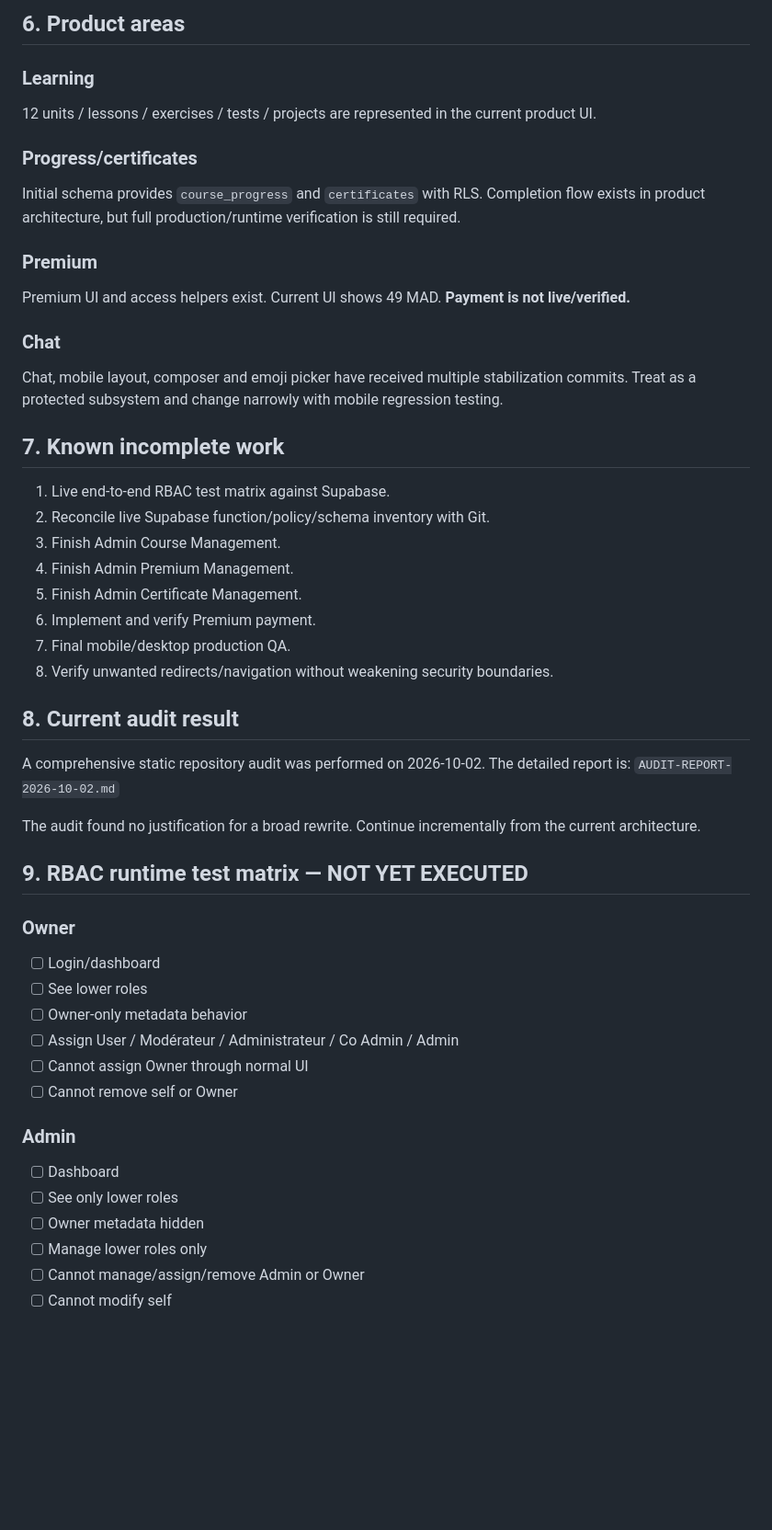
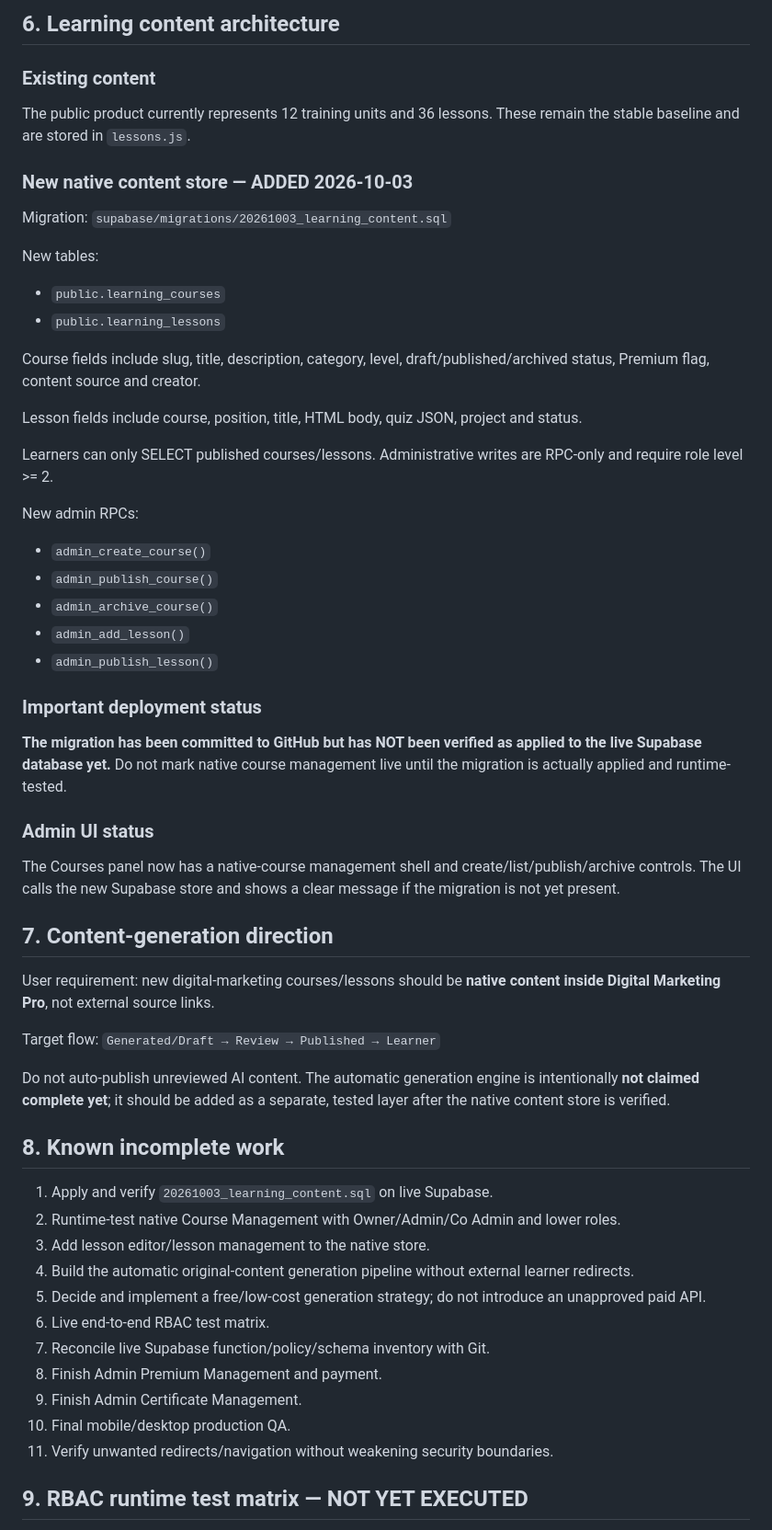
Before and after one commit to mcsmokco/Digital-Marketing-Pro, a Markdown page: PROJECT_STATE.md, the part around one of its changes. Shown at 92% size. Rendered like a GitHub page; blank space fills up the shorter version.

Commit message:
docs: checkpoint native course management phase

```diff
--- a/PROJECT_STATE.md
+++ b/PROJECT_STATE.md
@@ -64,47 +54,54 @@ Security rules currently encoded:
 
-## 6. Product areas
-### Learning
-12 units / lessons / exercises / tests / projects are represented in the current product UI.
+## 6. Learning content architecture
+### Existing content
+The public product currently represents 12 training units and 36 lessons. These remain the stable baseline and are stored in `lessons.js`.
 
-### Progress/certificates
-Initial schema provides `course_progress` and `certificates` with RLS. Completion flow exists in product architecture, but full production/runtime verification is still required.
+### New native content store — ADDED 2026-10-03
+Migration:
+`supabase/migrations/20261003_learning_content.sql`
 
-### Premium
-Premium UI and access helpers exist. Current UI shows 49 MAD. **Payment is not live/verified.**
+New tables:
+- `public.learning_courses`
+- `public.learning_lessons`
 
-### Chat
-Chat, mobile layout, composer and emoji picker have received multiple stabilization commits. Treat as a protected subsystem and change narrowly with mobile regression testing.
+Course fields include slug, title, description, category, level, draft/published/archived status, Premium flag, content source and creator.
 
-## 7. Known incomplete work
-1. Live end-to-end RBAC test matrix against Supabase.
-2. Reconcile live Supabase function/policy/schema inventory with Git.
-3. Finish Admin Course Management.
-4. Finish Admin Premium Management.
-5. Finish Admin Certificate Management.
-6. Implement and verify Premium payment.
-7. Final mobile/desktop production QA.
-8. Verify unwanted redirects/navigation without weakening security boundaries.
+Lesson fields include course, position, title, HTML body, quiz JSON, project and status.
 
-## 8. Current audit result
-A comprehensive static repository audit was performed on 2026-10-02. The detailed report is:
-`AUDIT-REPORT-2026-10-02.md`
+Learners can only SELECT published courses/lessons. Administrative writes are RPC-only and require role level >= 2.
 
-The audit found no justification for a broad rewrite. Continue incrementally from the current architecture.
+New admin RPCs:
+- `admin_create_course()`
+- `admin_publish_course()`
+- `admin_archive_course()`
+- `admin_add_lesson()`
+- `admin_publish_lesson()`
+
+### Important deployment status
+**The migration has been committed to GitHub but has NOT been verified as applied to the live Supabase database yet.** Do not mark native course management live until the migration is actually applied and runtime-tested.
+
+### Admin UI status
+The Courses panel now has a native-course management shell and create/list/publish/archive controls. The UI calls the new Supabase store and shows a clear message if the migration is not yet present.
+
+## 7. Content-generation direction
+User requirement: new digital-marketing courses/lessons should be **native content inside Digital Marketing Pro**, not external source links.
+
+Target flow:
+`Generated/Draft → Review → Published → Learner`
+
+Do not auto-publish unreviewed AI content. The automatic generation engine is intentionally **not claimed complete yet**; it should be added as a separate, tested layer after the native content store is verified.
+
+## 8. Known incomplete work
+1. Apply and verify `20261003_learning_content.sql` on live Supabase.
+2. Runtime-test native Course Management with Owner/Admin/Co Admin and lower roles.
+3. Add lesson editor/lesson management to the native store.
+4. Build the automatic original-content generation pipeline without external learner redirects.
+5. Decide and implement a free/low-cost generation strategy; do not introduce an unapproved paid API.
+6. Live end-to-end RBAC test matrix.
+7. Reconcile live Supabase function/policy/schema inventory with Git.
+8. Finish Admin Premium Management and payment.
+9. Finish Admin Certificate Management.
+10. Final mobile/desktop production QA.
+11. Verify unwanted redirects/navigation without weakening security boundaries.
 
 ## 9. RBAC runtime test matrix — NOT YET EXECUTED
-### Owner
-- [ ] Login/dashboard
-- [ ] See lower roles
-- [ ] Owner-only metadata behavior
-- [ ] Assign User / Modérateur / Administrateur / Co Admin / Admin
-- [ ] Cannot assign Owner through normal UI
-- [ ] Cannot remove self or Owner
-
-### Admin
-- [ ] Dashboard
-- [ ] See only lower roles
-- [ ] Owner metadata hidden
-- [ ] Manage lower roles only
-- [ ] Cannot manage/assign/remove Admin or Owner
-- [ ] Cannot modify self
-
```
Also changed, not shown: other parts of PROJECT_STATE.md (+34 -59 lines).
